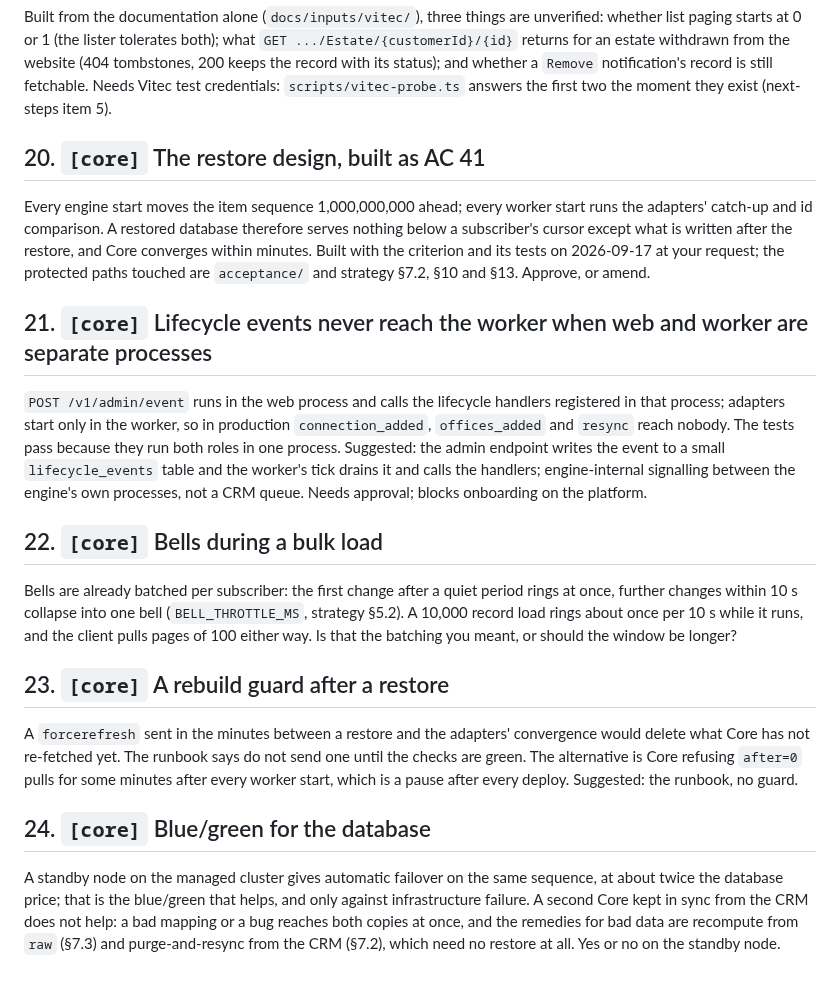
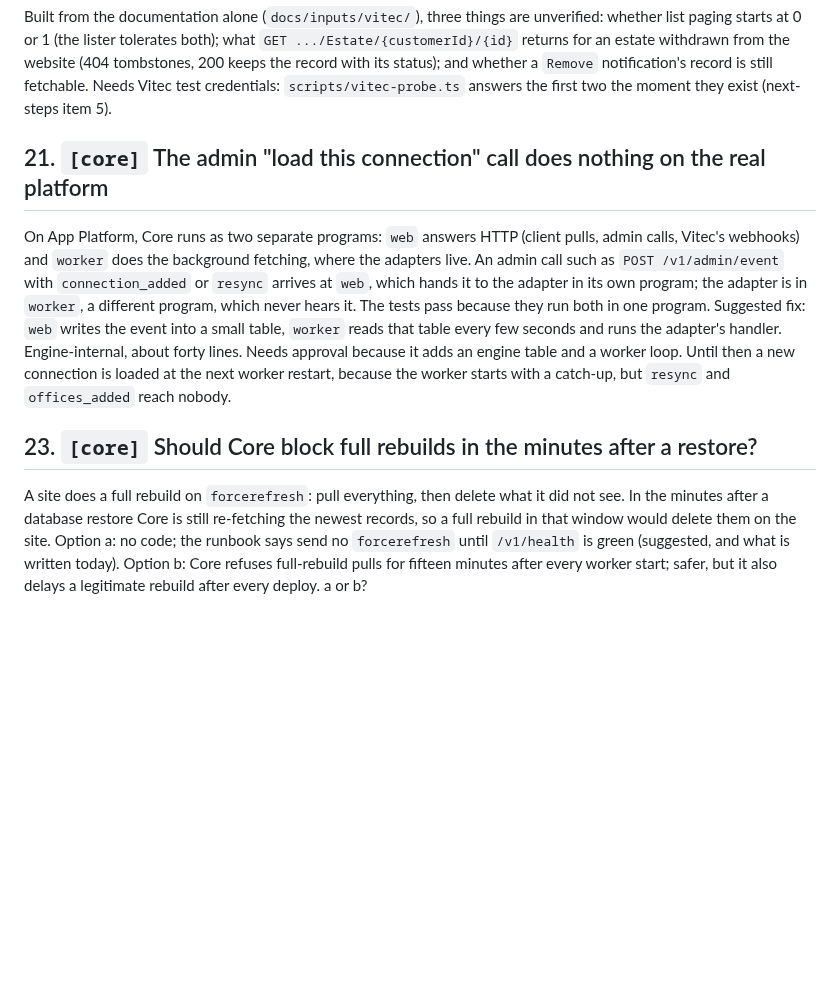
Before and after one commit to KowboyMedia/kowboy-core, a Markdown page: docs/open-questions.md, the part around the change. Rendered like a GitHub page; blank space fills up the shorter version.

Commit message:
Register: questions 20, 22 and 24 answered; 21 and 23 restated plainly
Co-Authored-By: Claude Fable 5.1 <noreply@anthropic.com>
Claude-Session: https://claude.ai/code/session_01QacyS5xZuv5TH6nuzAEbya

```diff
--- a/docs/open-questions.md
+++ b/docs/open-questions.md
@@ -64,41 +64,23 @@ status); and whether a `Remove` notification's record is still fetchable. Needs
 credentials: `scripts/vitec-probe.ts` answers the first two the moment they exist (next-steps
 item 5).
 
-## 20. `[core]` The restore design, built as AC 41
+## 21. `[core]` The admin "load this connection" call does nothing on the real platform
 
-Every engine start moves the item sequence 1,000,000,000 ahead; every worker start runs the
-adapters' catch-up and id comparison. A restored database therefore serves nothing below a
-subscriber's cursor except what is written after the restore, and Core converges within minutes.
-Built with the criterion and its tests on 2026-09-17 at your request; the protected paths touched
-are `acceptance/` and strategy §7.2, §10 and §13. Approve, or amend.
+On App Platform, Core runs as two separate programs: `web` answers HTTP (client pulls, admin
+calls, Vitec's webhooks) and `worker` does the background fetching, where the adapters live. An
+admin call such as `POST /v1/admin/event` with `connection_added` or `resync` arrives at `web`,
+which hands it to the adapter in its own program; the adapter is in `worker`, a different
+program, which never hears it. The tests pass because they run both in one program. Suggested
+fix: `web` writes the event into a small table, `worker` reads that table every few seconds and
+runs the adapter's handler. Engine-internal, about forty lines. Needs approval because it adds an
+engine table and a worker loop. Until then a new connection is loaded at the next worker restart,
+because the worker starts with a catch-up, but `resync` and `offices_added` reach nobody.
 
-## 21. `[core]` Lifecycle events never reach the worker when web and worker are separate processes
+## 23. `[core]` Should Core block full rebuilds in the minutes after a restore?
 
-`POST /v1/admin/event` runs in the web process and calls the lifecycle handlers registered in that
-process; adapters start only in the worker, so in production `connection_added`, `offices_added`
-and `resync` reach nobody. The tests pass because they run both roles in one process. Suggested:
-the admin endpoint writes the event to a small `lifecycle_events` table and the worker's tick
-drains it and calls the handlers; engine-internal signalling between the engine's own processes,
-not a CRM queue. Needs approval; blocks onboarding on the platform.
-
-## 22. `[core]` Bells during a bulk load
-
-Bells are already batched per subscriber: the first change after a quiet period rings at once,
-further changes within 10 s collapse into one bell (`BELL_THROTTLE_MS`, strategy §5.2). A 10,000
-record load rings about once per 10 s while it runs, and the client pulls pages of 100 either
-way. Is that the batching you meant, or should the window be longer?
-
-## 23. `[core]` A rebuild guard after a restore
-
-A `forcerefresh` sent in the minutes between a restore and the adapters' convergence would delete
-what Core has not re-fetched yet. The runbook says do not send one until the checks are green. The
-alternative is Core refusing `after=0` pulls for some minutes after every worker start, which is
-a pause after every deploy. Suggested: the runbook, no guard.
-
-## 24. `[core]` Blue/green for the database
-
-A standby node on the managed cluster gives automatic failover on the same sequence, at about twice
-the database price; that is the blue/green that helps, and only against infrastructure failure. A
-second Core kept in sync from the CRM does not help: a bad mapping or a bug reaches both copies at
-once, and the remedies for bad data are recompute from `raw` (§7.3) and purge-and-resync from the
-CRM (§7.2), which need no restore at all. Yes or no on the standby node.
+A site does a full rebuild on `forcerefresh`: pull everything, then delete what it did not see.
+In the minutes after a database restore Core is still re-fetching the newest records, so a full
+rebuild in that window would delete them on the site. Option a: no code; the runbook says send no
+`forcerefresh` until `/v1/health` is green (suggested, and what is written today). Option b: Core
+refuses full-rebuild pulls for fifteen minutes after every worker start; safer, but it also delays
+a legitimate rebuild after every deploy. a or b?
```
Also changed, not shown: docs/decisions.md (+3 -0 lines).
